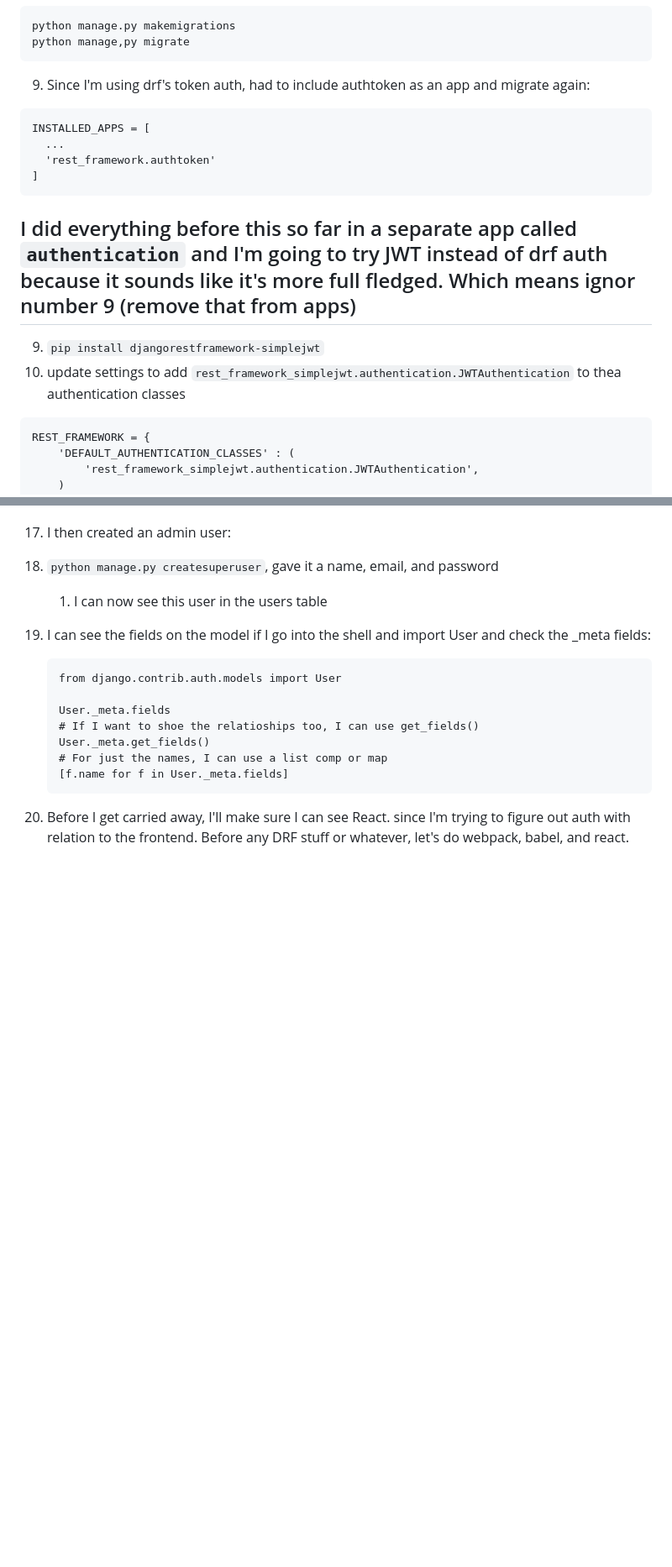
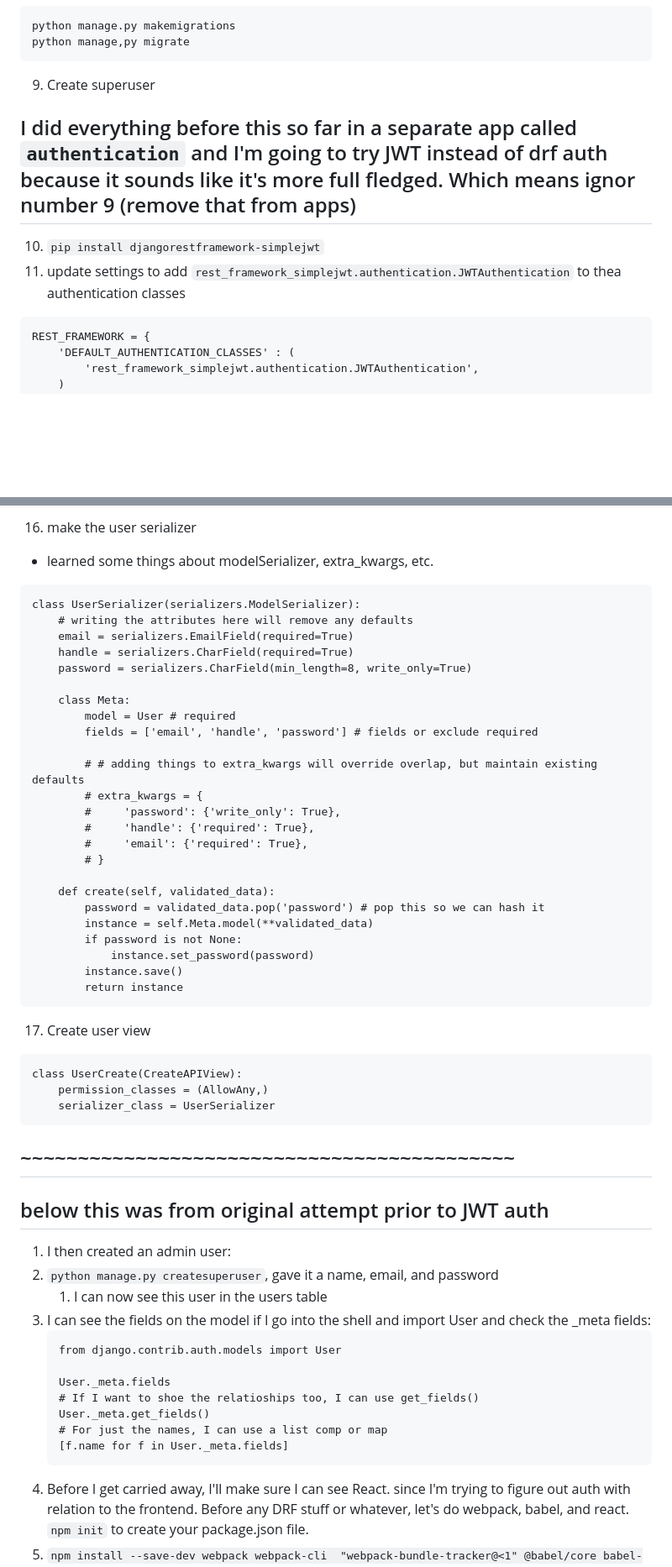
Before and after one commit to dtluther/chatter, a Markdown page: til.md, 2 parts joined by grey strips. Shown at 84% size. Drawn GitHub-style; blank space fills up the shorter version.

````diff
--- a/til.md
+++ b/til.md
@@ -49,18 +49,13 @@ admin.site.register(User, UserAdmin)
 python manage.py makemigrations
 python manage,py migrate
 ```
-9. Since I'm using drf's token auth, had to include authtoken as an app and migrate again:
-```
-INSTALLED_APPS = [
-  ...
-  'rest_framework.authtoken'
-]
-```
+
+9. Create superuser
 
 ## I did everything before this so far in a separate app called `authentication` and I'm going to try JWT instead of drf auth because it sounds like it's more full fledged. Which means ignor number 9 (remove that from apps)
 
-9. `pip install djangorestframework-simplejwt`
-10. update settings to add `rest_framework_simplejwt.authentication.JWTAuthentication` to thea authentication classes
+10. `pip install djangorestframework-simplejwt`
+12. update settings to add `rest_framework_simplejwt.authentication.JWTAuthentication` to thea authentication classes
 ```
 REST_FRAMEWORK = {
     'DEFAULT_AUTHENTICATION_CLASSES' : (
@@ -169,9 +213,42 @@ urlpatterns = [
+16.  make the user serializer
+  * learned some things about modelSerializer, extra_kwargs, etc.
+```
+class UserSerializer(serializers.ModelSerializer):
+    # writing the attributes here will remove any defaults
+    email = serializers.EmailField(required=True)
+    handle = serializers.CharField(required=True)
+    password = serializers.CharField(min_length=8, write_only=True)
+
+    class Meta:
+        model = User # required
+        fields = ['email', 'handle', 'password'] # fields or exclude required
+
+        # # adding things to extra_kwargs will override overlap, but maintain existing defaults
+        # extra_kwargs = {
+        #     'password': {'write_only': True},
+        #     'handle': {'required': True},
+        #     'email': {'required': True},
+        # }
+
+    def create(self, validated_data):
+        password = validated_data.pop('password') # pop this so we can hash it
+        instance = self.Meta.model(**validated_data)
+        if password is not None:
+            instance.set_password(password)
+        instance.save()
+        return instance
+```
+17. Create user view
+```
+class UserCreate(CreateAPIView):
+    permission_classes = (AllowAny,)
+    serializer_class = UserSerializer
+```
 
 
 
-
-
-
+## ~~~~~~~~~~~~~~~~~~~~~~~~~~~~~~~~~~~~~~~~~~~
+## below this was from original attempt prior to JWT auth
 1.  I then created an admin user:
    1. `python manage.py createsuperuser`, gave it a name, email, and password
       1. I can now see this user in the users table
````
Also changed, not shown: other parts of til.md (+52 -3 lines), til_docs/jwt_custom_claim_verification.png (added), 4 other files.
